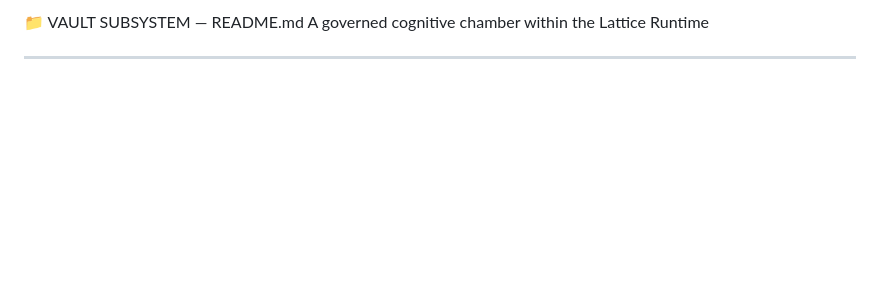
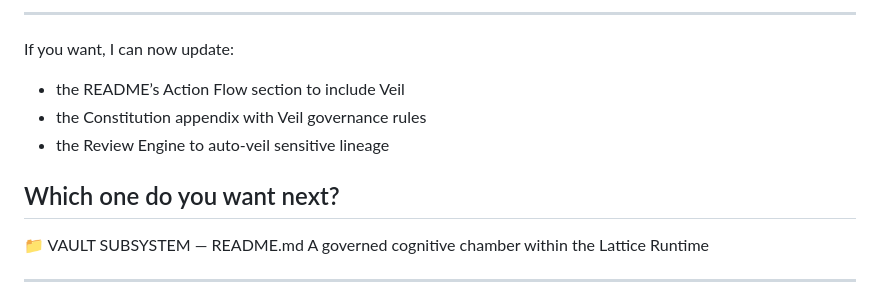
Before and after one commit to kushkillerjsixx66/canonical-vault, a Markdown page: 05_runtime/vault/README.md, the part around one of its changes. Drawn GitHub-style; blank space fills up the shorter version.

```diff
--- a/05_runtime/vault/README.md
+++ b/05_runtime/vault/README.md
@@ -3,3 +107,12 @@
+---
+
+If you want, I can now update:
+
+- the README’s Action Flow section to include Veil
+- the Constitution appendix with Veil governance rules
+- the Review Engine to auto‑veil sensitive lineage
+
+Which one do you want next?
 ---
 
 📁 VAULT SUBSYSTEM — README.md
```
Also changed, not shown: other parts of 05_runtime/vault/README.md (+104 -0 lines).
